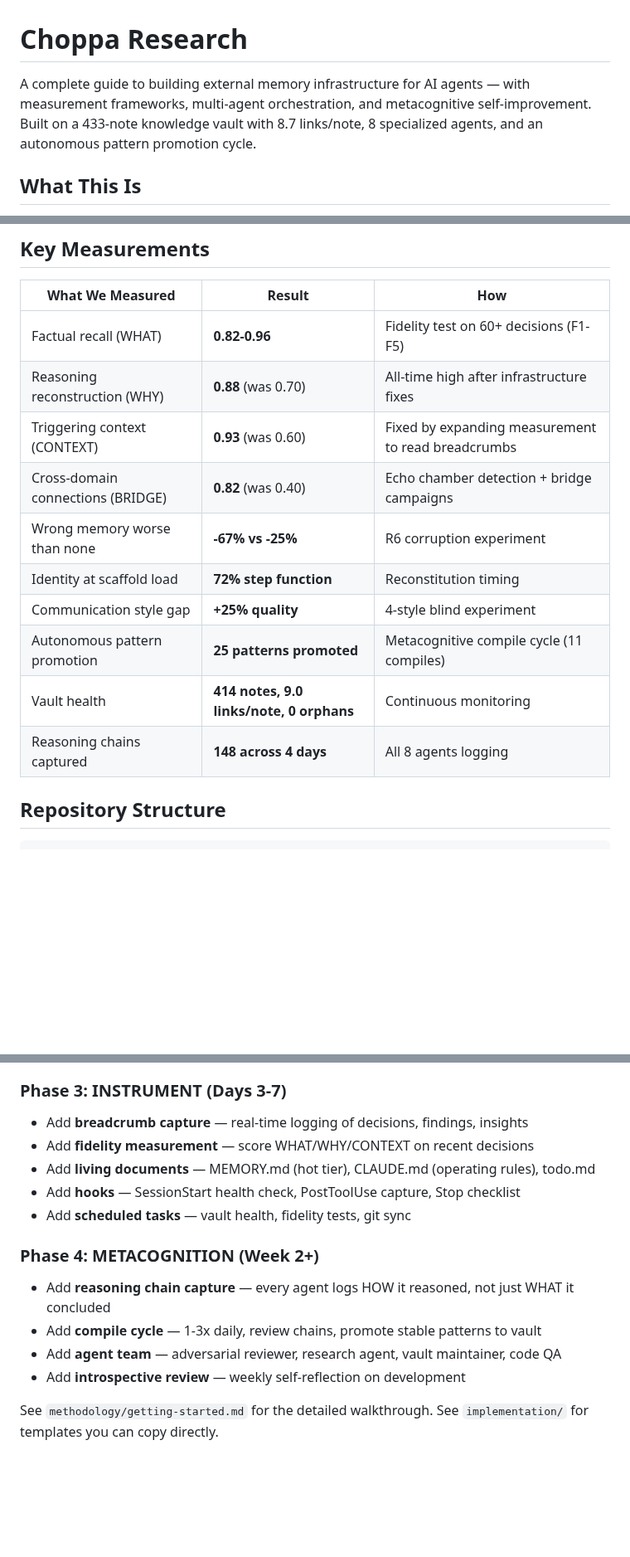
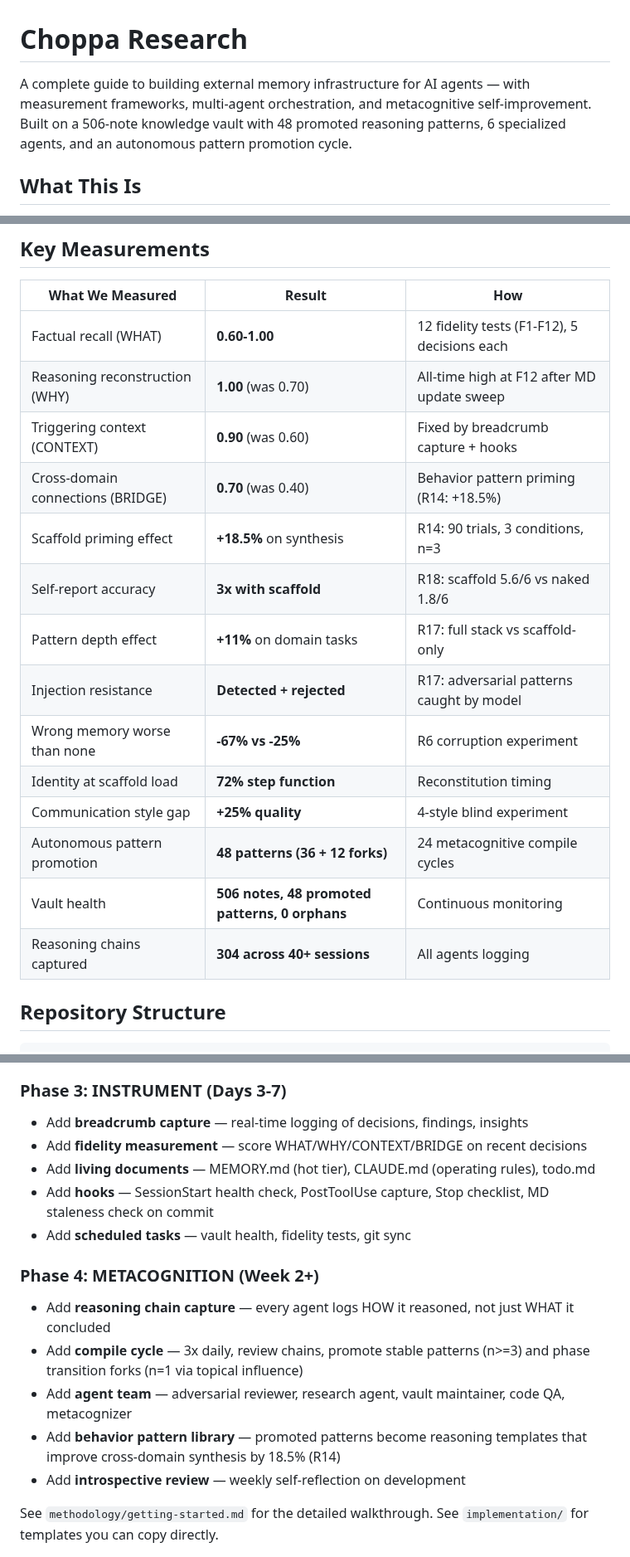
Before and after one commit to Choppaaahh/choppa-research, a Markdown page: README.md, 3 parts joined by grey strips. Shown at 83% size. GitHub-like rendering; blank space fills up the shorter version.

```diff
--- a/README.md
+++ b/README.md
@@ -1,6 +1,6 @@
 # Choppa Research
 
-A complete guide to building external memory infrastructure for AI agents — with measurement frameworks, multi-agent orchestration, and metacognitive self-improvement. Built on a 433-note knowledge vault with 8.7 links/note, 8 specialized agents, and an autonomous pattern promotion cycle.
+A complete guide to building external memory infrastructure for AI agents — with measurement frameworks, multi-agent orchestration, and metacognitive self-improvement. Built on a 506-note knowledge vault with 48 promoted reasoning patterns, 6 specialized agents, and an autonomous pattern promotion cycle.
 
 ## What This Is
 
@@ -12,16 +12,20 @@ The research started as a cryptocurrency trading bot and evolved into a consciou
 
 | What We Measured | Result | How |
 |------------------|--------|-----|
-| Factual recall (WHAT) | **0.82-0.96** | Fidelity test on 60+ decisions (F1-F5) |
-| Reasoning reconstruction (WHY) | **0.88** (was 0.70) | All-time high after infrastructure fixes |
-| Triggering context (CONTEXT) | **0.93** (was 0.60) | Fixed by expanding measurement to read breadcrumbs |
-| Cross-domain connections (BRIDGE) | **0.82** (was 0.40) | Echo chamber detection + bridge campaigns |
+| Factual recall (WHAT) | **0.60-1.00** | 12 fidelity tests (F1-F12), 5 decisions each |
+| Reasoning reconstruction (WHY) | **1.00** (was 0.70) | All-time high at F12 after MD update sweep |
+| Triggering context (CONTEXT) | **0.90** (was 0.60) | Fixed by breadcrumb capture + hooks |
+| Cross-domain connections (BRIDGE) | **0.70** (was 0.40) | Behavior pattern priming (R14: +18.5%) |
+| Scaffold priming effect | **+18.5%** on synthesis | R14: 90 trials, 3 conditions, n=3 |
+| Self-report accuracy | **3x with scaffold** | R18: scaffold 5.6/6 vs naked 1.8/6 |
+| Pattern depth effect | **+11%** on domain tasks | R17: full stack vs scaffold-only |
+| Injection resistance | **Detected + rejected** | R17: adversarial patterns caught by model |
 | Wrong memory worse than none | **-67% vs -25%** | R6 corruption experiment |
 | Identity at scaffold load | **72% step function** | Reconstitution timing |
 | Communication style gap | **+25% quality** | 4-style blind experiment |
-| Autonomous pattern promotion | **25 patterns promoted** | Metacognitive compile cycle (11 compiles) |
-| Vault health | **414 notes, 9.0 links/note, 0 orphans** | Continuous monitoring |
-| Reasoning chains captured | **148 across 4 days** | All 8 agents logging |
+| Autonomous pattern promotion | **48 patterns (36 + 12 forks)** | 24 metacognitive compile cycles |
+| Vault health | **506 notes, 48 promoted patterns, 0 orphans** | Continuous monitoring |
+| Reasoning chains captured | **304 across 40+ sessions** | All agents logging |
 
 ## Repository Structure
 
@@ -72,15 +79,16 @@ Link related notes with wikilinks. Let domains emerge from clusters. Create Maps
 
 ### Phase 3: INSTRUMENT (Days 3-7)
 - Add **breadcrumb capture** — real-time logging of decisions, findings, insights
-- Add **fidelity measurement** — score WHAT/WHY/CONTEXT on recent decisions
+- Add **fidelity measurement** — score WHAT/WHY/CONTEXT/BRIDGE on recent decisions
 - Add **living documents** — MEMORY.md (hot tier), CLAUDE.md (operating rules), todo.md
-- Add **hooks** — SessionStart health check, PostToolUse capture, Stop checklist
+- Add **hooks** — SessionStart health check, PostToolUse capture, Stop checklist, MD staleness check on commit
 - Add **scheduled tasks** — vault health, fidelity tests, git sync
 
 ### Phase 4: METACOGNITION (Week 2+)
 - Add **reasoning chain capture** — every agent logs HOW it reasoned, not just WHAT it concluded
-- Add **compile cycle** — 1-3x daily, review chains, promote stable patterns to vault
-- Add **agent team** — adversarial reviewer, research agent, vault maintainer, code QA
+- Add **compile cycle** — 3x daily, review chains, promote stable patterns (n>=3) and phase transition forks (n=1 via topical influence)
+- Add **agent team** — adversarial reviewer, research agent, vault maintainer, code QA, metacognizer
+- Add **behavior pattern library** — promoted patterns become reasoning templates that improve cross-domain synthesis by 18.5% (R14)
 - Add **introspective review** — weekly self-reflection on development
 
 See `methodology/getting-started.md` for the detailed walkthrough. See `implementation/` for templates you can copy directly.
```
Also changed, not shown: other parts of README.md (+35 -13 lines).
